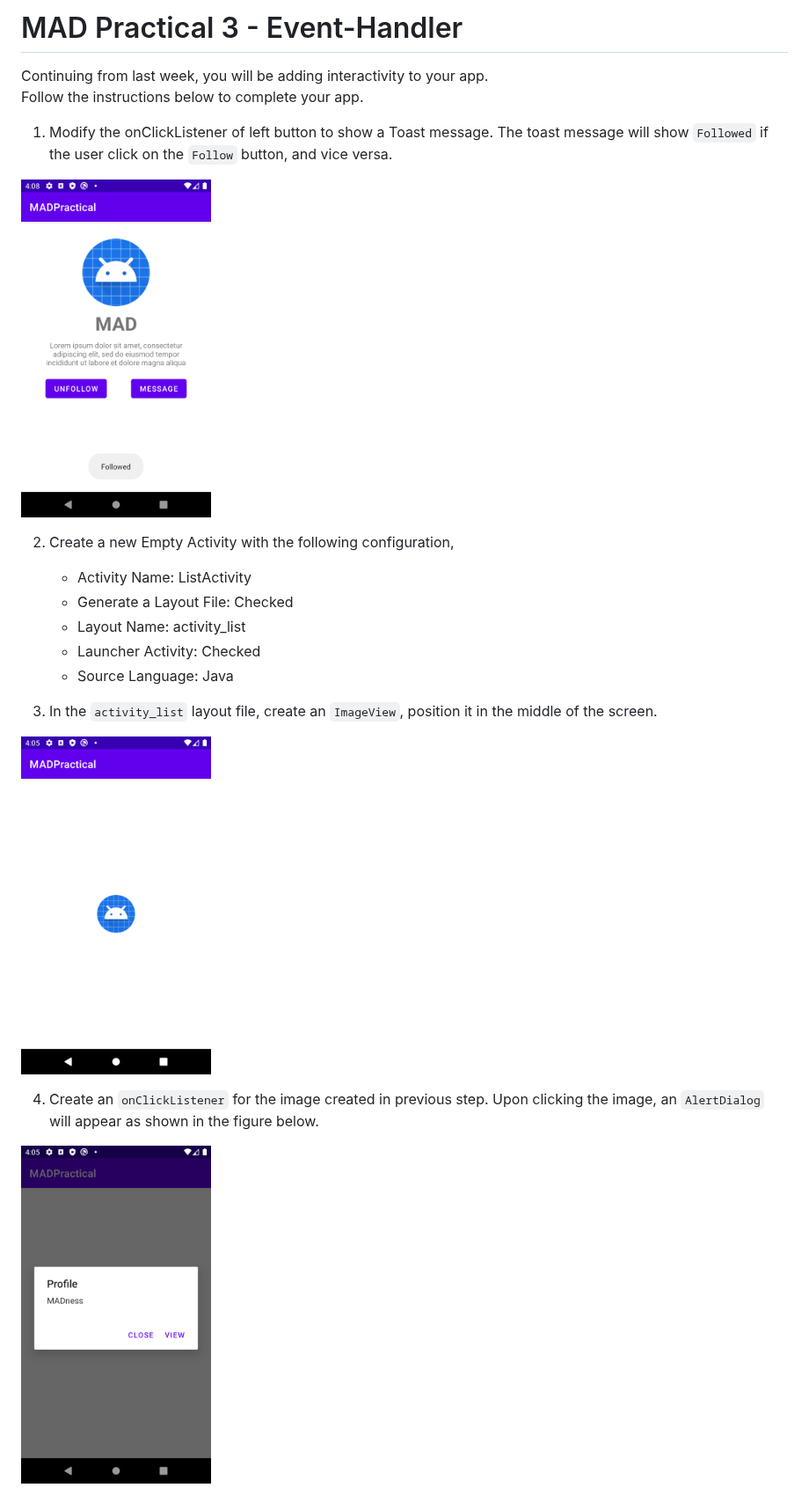
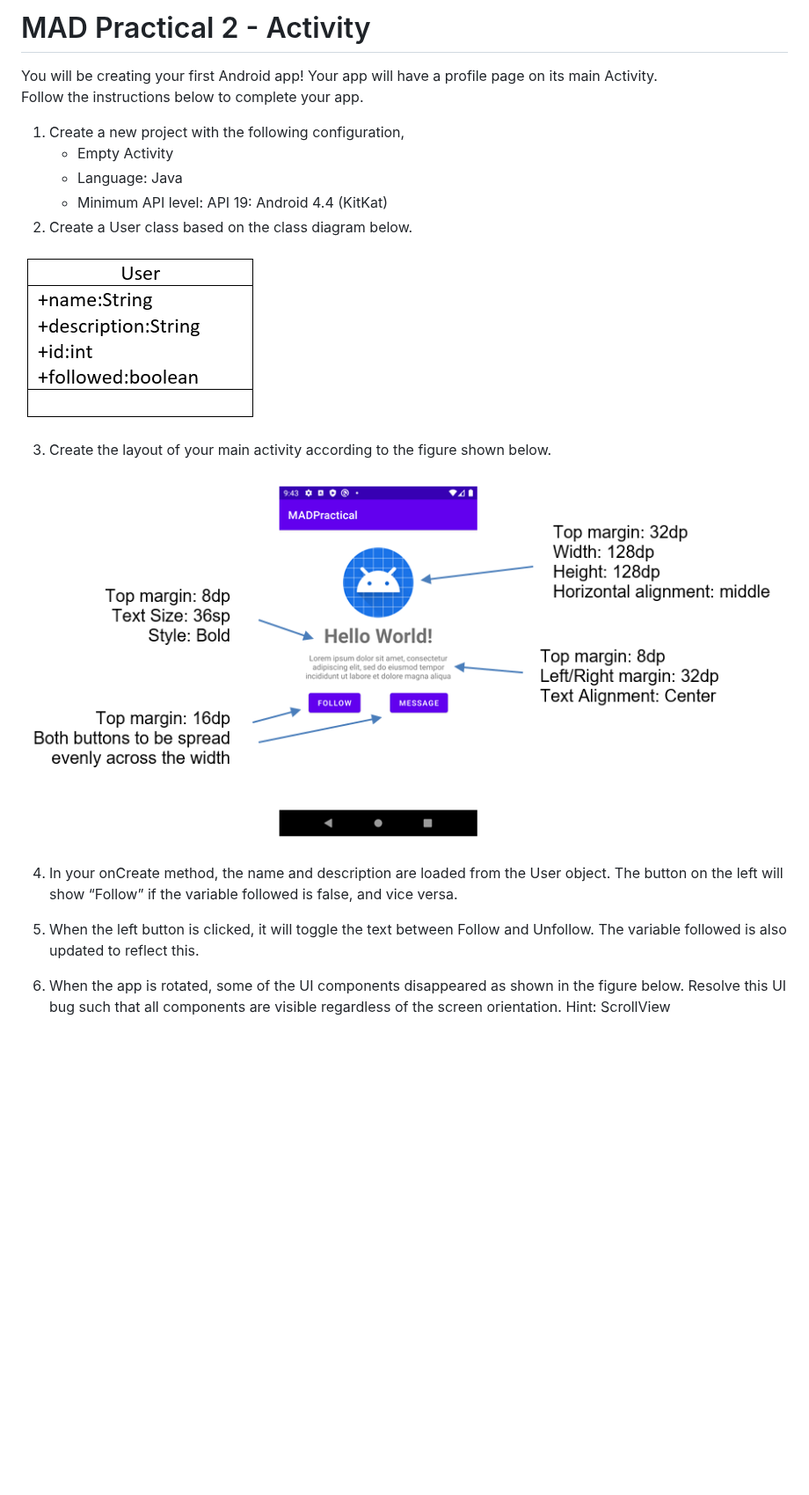
Before and after one commit to MAD11877/mad21-practical-3---event-handling-GoodStudent69420, a Markdown page: README.md, the part around one of its changes. Shown at 88% size. Rendered like a GitHub page; pictures changed too: images/screen_mock.png (added), images/user_cd.png (added); blank space fills up the shorter version.

Commit message:
Practical 3

```diff
--- a/README.md
+++ b/README.md
@@ -1,23 +1,23 @@
-# MAD Practical 3 - Event-Handler
-Continuing from last week, you will be adding interactivity to your app. <br/>
+# MAD Practical 2 - Activity
+You will be creating your first Android app! Your app will have a profile page on its main Activity.<br/>
 Follow the instructions below to complete your app.
 
-1. Modify the onClickListener of left button to show a Toast message. The toast message will show `Followed` if the user click on the `Follow` button, and vice versa.
+1. Create a new project with the following configuration,
+    * Empty Activity
+    * Language: Java
+    * Minimum API level: API 19: Android 4.4 (KitKat)
+2. Create a User class based on the class diagram below.
 
-![Toast Message](/images/p2_toast.png)
+![User Class Diagram](/images/user_cd.png)
 
-2. Create a new Empty Activity with the following configuration,
-    * Activity Name: ListActivity
-    * Generate a Layout File: Checked
-    * Layout Name: activity_list
-    * Launcher Activity: Checked
-    * Source Language: Java
+3. Create the layout of your main activity according to the figure shown below.
 
-3. In the `activity_list` layout file, create an `ImageView`, position it in the middle of the screen.
+![Screen Mockup](/images/screen_mock.png)
 
-![ImageView in middle of Activity](/images/p2_img.png)
+4. In your onCreate method, the name and description are loaded from the User object. The button on the left will show “Follow” if the variable followed is false, and vice versa.
 
-4. Create an `onClickListener` for the image created in previous step. Upon clicking the image, an `AlertDialog` will appear as shown in the figure below.
+5.	When the left button is clicked, it will toggle the text between Follow and Unfollow. The variable followed is also updated to reflect this.
 
-![AlertDialog](/images/p2_alert.png)
+6.	When the app is rotated, some of the UI components disappeared as shown in the figure below. Resolve this UI bug such that all components are visible regardless of the screen orientation.
+Hint: ScrollView
 
```
Also changed, not shown: other parts of README.md (+1 -5 lines), images/Screenshot_1617792845.png (added), 2 other files.
